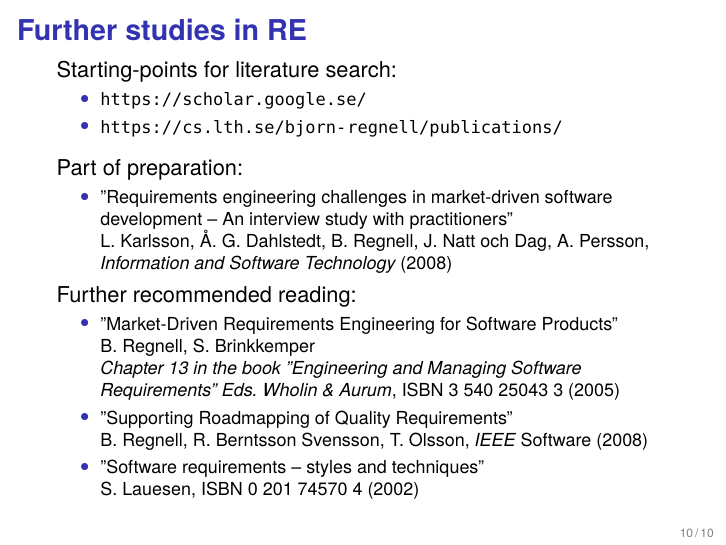
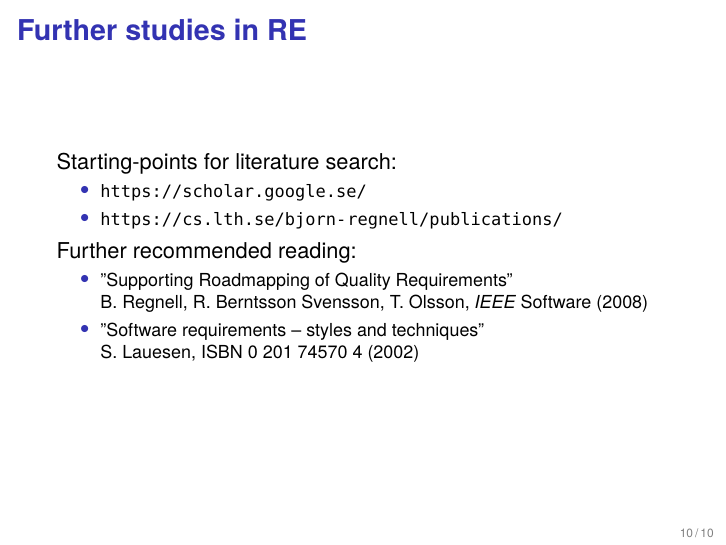
Before and after one commit to bjornregnell/reqeng-book, LaTeX slides (tex/RE-methods.tex): page 10 of 10. Compiled offline with pdfLaTeX.

Commit message:
minor tweaks

```diff
--- a/tex/RE-methods.tex
+++ b/tex/RE-methods.tex
@@ -151,16 +151,15 @@ What is in and what is out (for now)?
 \item \url{https://cs.lth.se/bjorn-regnell/publications/}\\
 \end{itemize}
 
-\vfill
-Part of preparation:
-\begin{itemize}\footnotesize
-  \item ''Requirements engineering challenges in market-driven
-  software development -- An interview study with practitioners'' \\ L. Karlsson, Å. G. Dahlstedt, B. Regnell, J. Natt och Dag, A. Persson, \emph{Information and Software Technology} (2008)
-\end{itemize}
+% \vfill
+% Part of preparation:
+% \begin{itemize}\footnotesize
+%   \item ''Requirements engineering challenges in market-driven
+%   software development -- An interview study with practitioners'' \\ L. Karlsson, Å. G. Dahlstedt, B. Regnell, J. Natt och Dag, A. Persson, \emph{Information and Software Technology} (2008)
+% \end{itemize}
 
   Further recommended reading:
 \begin{itemize}\footnotesize
-  \item ''Market-Driven Requirements Engineering for Software Products'' \\ B. Regnell, S. Brinkkemper \\ \emph{Chapter 13 in the book ''Engineering and Managing Software Requirements'' Eds. Wholin \& Aurum},  ISBN 3 540 25043 3 (2005)
   \item ''Supporting Roadmapping of Quality Requirements'' \\ B. Regnell, R. Berntsson Svensson, T. Olsson, \emph{IEEE} Software (2008)
   \item ''Software requirements -- styles and techniques'' \\ S. Lauesen, ISBN 0 201 74570 4  (2002)
 \end{itemize}
```
Also changed, not shown: tex/RE-intro.tex (+1 -1 lines).
